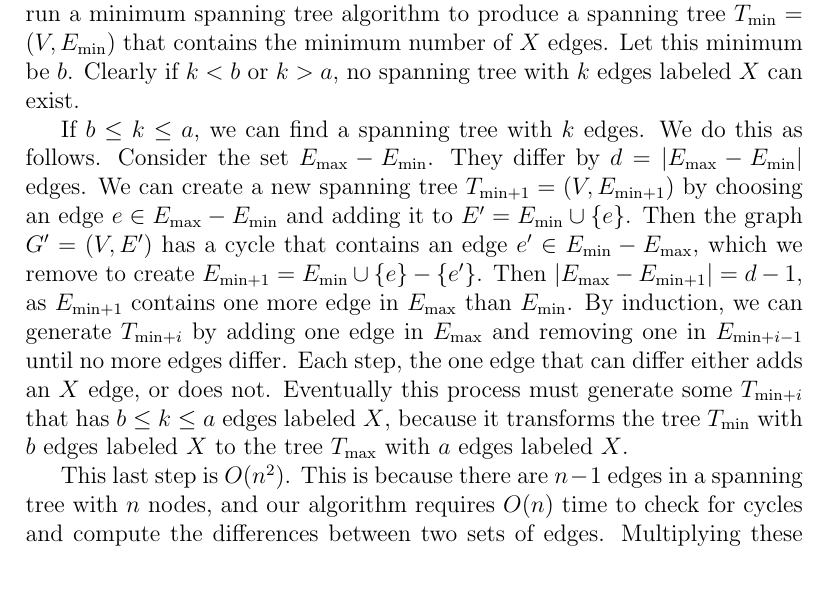
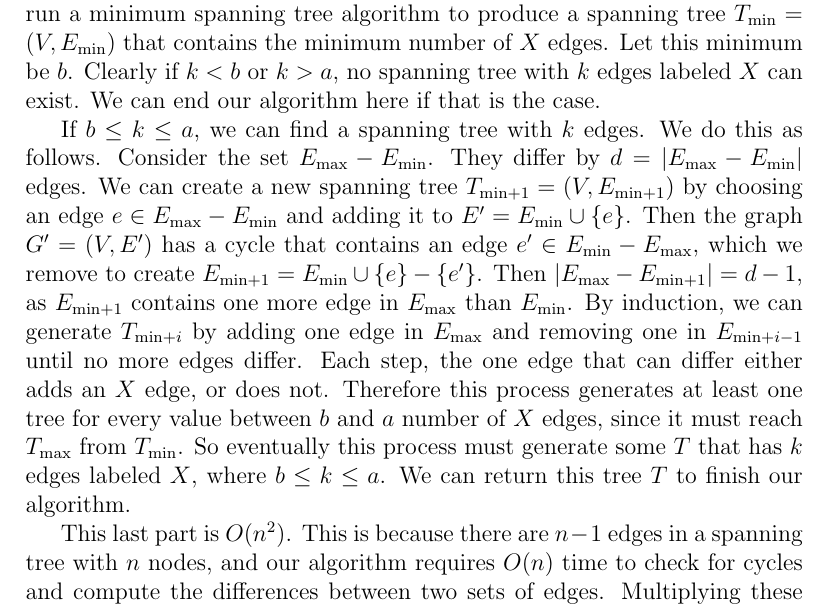
Before and after one commit to michaelwu756/CS180, a LaTeX problem sheet (hw5/hw5.tex): part of page 2 of 9, cut so that both start at the same text, the shorter picture padded with empty space. Compiled offline with pdfLaTeX.

Commit message:
reworded answer to 4.28

```diff
--- a/hw5/hw5.tex
+++ b/hw5/hw5.tex
@@ -18,7 +18,7 @@ algorithm that takes \(O(n^2)\) time, which produces a spanning tree \(T_\text{m
 number of \(X\) edges. Let this maximum be \(a\). Then we assign weights \(X=2\) and \(Y=1\) to each edge labeled \(X\) or \(Y\),
 respectively, and run a minimum spanning tree algorithm to produce a spanning tree \(T_\text{min}=(V,E_\text{min})\) that contains
 the minimum number of \(X\) edges. Let this minimum be \(b\). Clearly if \(k<b\) or \(k>a\), no spanning tree with \(k\) edges labeled
-\(X\) can exist.
+\(X\) can exist. We can end our algorithm here if that is the case.
 
 If \(b\leq k \leq a\), we can find a spanning tree with \(k\) edges. We do this as follows. Consider the set
 \(E_\text{max}-E_\text{min}\). They differ by \(d=|E_\text{max}-E_\text{min}|\) edges. We can create a new spanning tree \(T_{\text{min}+1}=(V,E_{\text{min}+1})\)
@@ -26,11 +26,11 @@ by choosing an edge \(e\in E_\text{max}-E_\text{min}\) and adding it to \(E^\pri
 has a cycle that contains an edge \(e^\prime\in E_\text{min}-E_\text{max}\), which we remove to create \(E_{\text{min}+1} = E_\text{min}\cup \{e\}-\{e^\prime\}\).
 Then \(|E_\text{max}-E_{\text{min}+1}|=d-1\), as \(E_{\text{min}+1}\) contains one more edge in \(E_\text{max}\) than \(E_\text{min}\). By induction,
 we can generate \(T_{\text{min}+i}\) by adding one edge in \(E_\text{max}\) and removing one in \(E_{\text{min}+i-1}\) until no more edges differ.
-Each step, the one edge that can differ either adds an \(X\) edge, or does not. Eventually this process must generate some \(T_{\text{min}+i}\) that
-has \(b\leq k\leq a\) edges labeled \(X\), because it transforms the tree \(T_\text{min}\) with \(b\) edges labeled \(X\) to the tree \(T_\text{max}\) with \(a\) edges
-labeled \(X\).
+Each step, the one edge that can differ either adds an \(X\) edge, or does not. Therefore this process generates at least one tree for every value between
+\(b\) and \(a\) number of \(X\) edges, since it must reach \(T_\text{max}\) from \(T_\text{min}\). So eventually this process must generate some \(T\) that
+has \(k\) edges labeled \(X\), where \(b\leq k\leq a\). We can return this tree \(T\) to finish our algorithm.
 
-This last step is \(O(n^2)\). This is because there are \(n-1\) edges in a spanning tree with \(n\) nodes, and our algorithm requires \(O(n)\) time to
+This last part is \(O(n^2)\). This is because there are \(n-1\) edges in a spanning tree with \(n\) nodes, and our algorithm requires \(O(n)\) time to
 check for cycles and compute the differences between two sets of edges. Multiplying these together yields \(O(n^2)\) time for the whole algorithm including the steps
 to find the minimum spanning trees, so we have an overall polynomial runtime.
 
```
